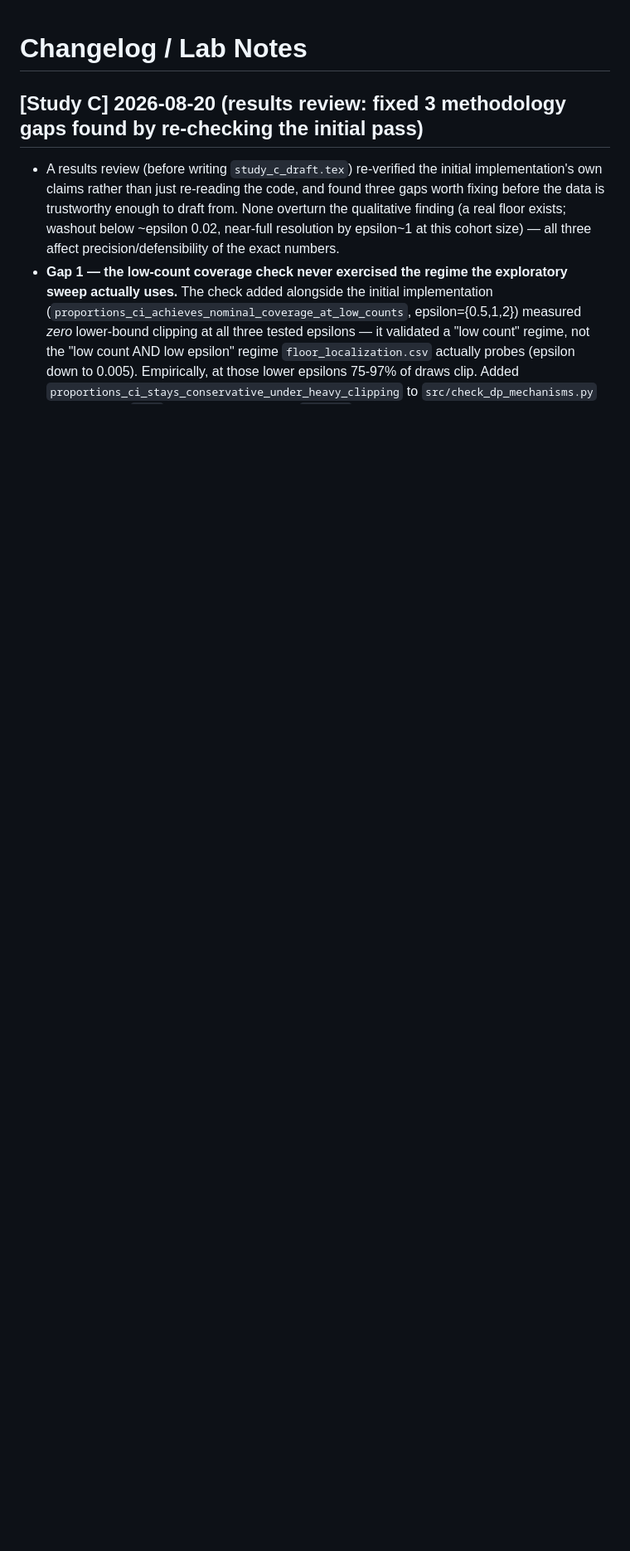
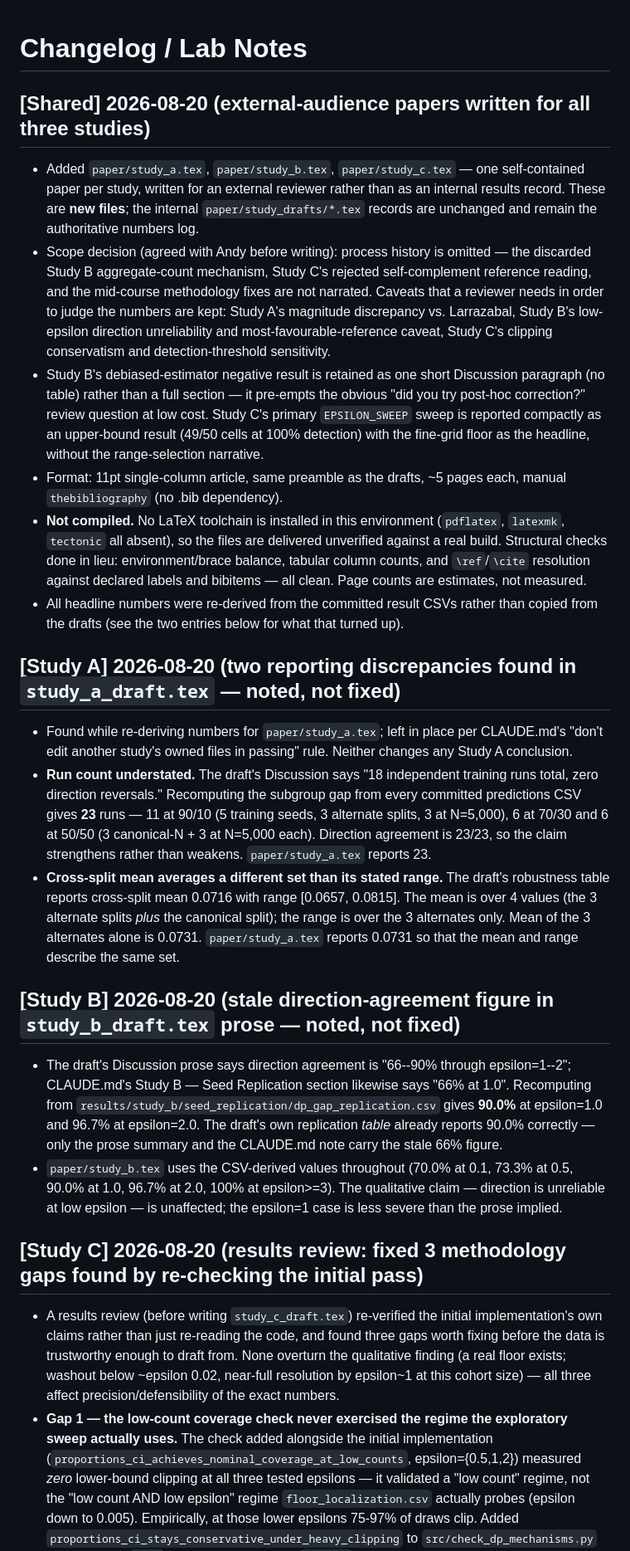
Before and after one commit to CatAttacksMe/dp-medical-imaging, a Markdown page: CHANGELOG.md, the part around the change. Shown at 83% size. Rendered like a GitHub page; blank space fills up the shorter version.

Commit message:
[Shared] log the three external-audience papers; note draft discrepancies found while writing them

```diff
--- a/CHANGELOG.md
+++ b/CHANGELOG.md
@@ -1,4 +1,68 @@
 # Changelog / Lab Notes
+
+## [Shared] 2026-08-20 (external-audience papers written for all three studies)
+- Added `paper/study_a.tex`, `paper/study_b.tex`, `paper/study_c.tex` —
+  one self-contained paper per study, written for an external reviewer
+  rather than as an internal results record. These are **new files**;
+  the internal `paper/study_drafts/*.tex` records are unchanged and
+  remain the authoritative numbers log.
+- Scope decision (agreed with Andy before writing): process history is
+  omitted — the discarded Study B aggregate-count mechanism, Study C's
+  rejected self-complement reference reading, and the mid-course
+  methodology fixes are not narrated. Caveats that a reviewer needs in
+  order to judge the numbers are kept: Study A's magnitude discrepancy
+  vs. Larrazabal, Study B's low-epsilon direction unreliability and
+  most-favourable-reference caveat, Study C's clipping conservatism and
+  detection-threshold sensitivity.
+- Study B's debiased-estimator negative result is retained as one short
+  Discussion paragraph (no table) rather than a full section — it
+  pre-empts the obvious "did you try post-hoc correction?" review
+  question at low cost. Study C's primary `EPSILON_SWEEP` sweep is
+  reported compactly as an upper-bound result (49/50 cells at 100%
+  detection) with the fine-grid floor as the headline, without the
+  range-selection narrative.
+- Format: 11pt single-column article, same preamble as the drafts,
+  ~5 pages each, manual `thebibliography` (no .bib dependency).
+- **Not compiled.** No LaTeX toolchain is installed in this environment
+  (`pdflatex`, `latexmk`, `tectonic` all absent), so the files are
+  delivered unverified against a real build. Structural checks done in
+  lieu: environment/brace balance, tabular column counts, and
+  `\ref`/`\cite` resolution against declared labels and bibitems — all
+  clean. Page counts are estimates, not measured.
+- All headline numbers were re-derived from the committed result CSVs
+  rather than copied from the drafts (see the two entries below for what
+  that turned up).
+
+## [Study A] 2026-08-20 (two reporting discrepancies found in `study_a_draft.tex` — noted, not fixed)
+- Found while re-deriving numbers for `paper/study_a.tex`; left in place
+  per CLAUDE.md's "don't edit another study's owned files in passing"
+  rule. Neither changes any Study A conclusion.
+- **Run count understated.** The draft's Discussion says "18 independent
+  training runs total, zero direction reversals." Recomputing the
+  subgroup gap from every committed predictions CSV gives **23** runs —
+  11 at 90/10 (5 training seeds, 3 alternate splits, 3 at N=5,000), 6 at
+  70/30 and 6 at 50/50 (3 canonical-N + 3 at N=5,000 each). Direction
+  agreement is 23/23, so the claim strengthens rather than weakens.
+  `paper/study_a.tex` reports 23.
+- **Cross-split mean averages a different set than its stated range.**
+  The draft's robustness table reports cross-split mean 0.0716 with
+  range [0.0657, 0.0815]. The mean is over 4 values (the 3 alternate
+  splits *plus* the canonical split); the range is over the 3 alternates
+  only. Mean of the 3 alternates alone is 0.0731. `paper/study_a.tex`
+  reports 0.0731 so that the mean and range describe the same set.
+
+## [Study B] 2026-08-20 (stale direction-agreement figure in `study_b_draft.tex` prose — noted, not fixed)
+- The draft's Discussion prose says direction agreement is "66--90\%
+  through epsilon=1--2"; CLAUDE.md's Study B — Seed Replication section
+  likewise says "66% at 1.0". Recomputing from
+  `results/study_b/seed_replication/dp_gap_replication.csv` gives
+  **90.0%** at epsilon=1.0 and 96.7% at epsilon=2.0. The draft's own
+  replication *table* already reports 90.0% correctly — only the prose
+  summary and the CLAUDE.md note carry the stale 66% figure.
+- `paper/study_b.tex` uses the CSV-derived values throughout (70.0% at
+  0.1, 73.3% at 0.5, 90.0% at 1.0, 96.7% at 2.0, 100% at epsilon>=3).
+  The qualitative claim — direction is unreliable at low epsilon — is
+  unaffected; the epsilon=1 case is less severe than the prose implied.
 
 ## [Study C] 2026-08-20 (results review: fixed 3 methodology gaps found by re-checking the initial pass)
 - A results review (before writing `study_c_draft.tex`) re-verified the
```
